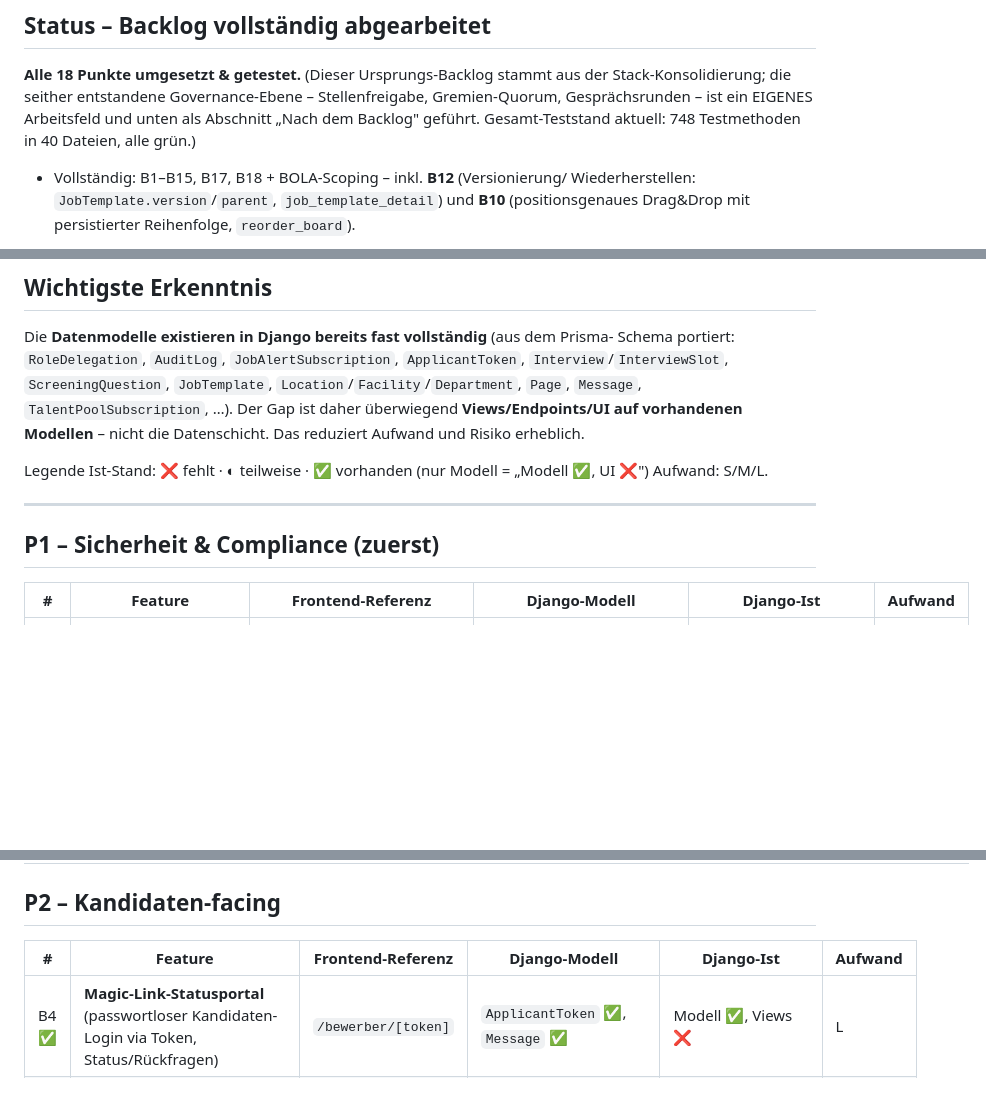
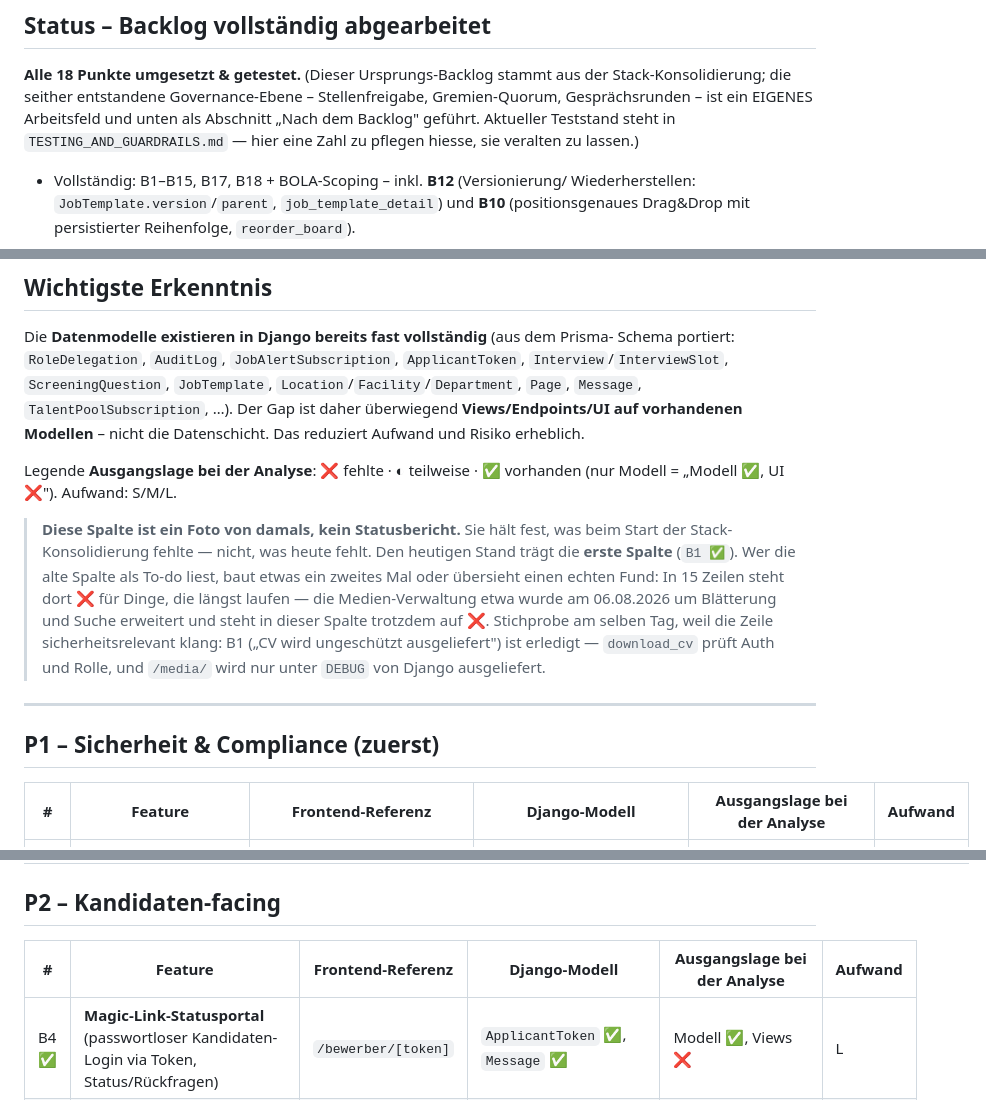
Before and after one commit to lusoluc/ATS, a Markdown page: FEATURE_BACKLOG.md, 3 parts joined by grey strips. Drawn GitHub-style; blank space fills up the shorter version.

```diff
--- a/FEATURE_BACKLOG.md
+++ b/FEATURE_BACKLOG.md
@@ -8,8 +8,9 @@
 **Alle 18 Punkte umgesetzt & getestet.** (Dieser Ursprungs-Backlog stammt aus der
 Stack-Konsolidierung; die seither entstandene Governance-Ebene – Stellenfreigabe,
 Gremien-Quorum, Gesprächsrunden – ist ein EIGENES Arbeitsfeld und unten als
-Abschnitt „Nach dem Backlog" geführt. Gesamt-Teststand aktuell: 748 Testmethoden
-in 40 Dateien, alle grün.)
+Abschnitt „Nach dem Backlog" geführt. Aktueller Teststand steht in
+`TESTING_AND_GUARDRAILS.md` — hier eine Zahl zu pflegen hiesse, sie veralten zu
+lassen.)
 - Vollständig: B1–B15, B17, B18 + BOLA-Scoping – inkl. **B12** (Versionierung/
   Wiederherstellen: `JobTemplate.version`/`parent`, `job_template_detail`) und
   **B10** (positionsgenaues Drag&Drop mit persistierter Reihenfolge, `reorder_board`).
@@ -24,14 +25,25 @@ Schema portiert: `RoleDelegation`, `AuditLog`, `JobAlertSubscription`,
 Der Gap ist daher überwiegend **Views/Endpoints/UI auf vorhandenen Modellen** – nicht
 die Datenschicht. Das reduziert Aufwand und Risiko erheblich.
 
-Legende Ist-Stand: ❌ fehlt · ◐ teilweise · ✅ vorhanden (nur Modell = „Modell ✅, UI ❌")
-Aufwand: S/M/L.
+Legende **Ausgangslage bei der Analyse**: ❌ fehlte · ◐ teilweise · ✅ vorhanden
+(nur Modell = „Modell ✅, UI ❌"). Aufwand: S/M/L.
+
+> **Diese Spalte ist ein Foto von damals, kein Statusbericht.** Sie hält fest,
+> was beim Start der Stack-Konsolidierung fehlte — nicht, was heute fehlt. Den
+> heutigen Stand trägt die **erste Spalte** (`B1 ✅`). Wer die alte Spalte als
+> To-do liest, baut etwas ein zweites Mal oder übersieht einen echten Fund: In
+> 15 Zeilen steht dort ❌ für Dinge, die längst laufen — die Medien-Verwaltung
+> etwa wurde am 06.08.2026 um Blätterung und Suche erweitert und steht in
+> dieser Spalte trotzdem auf ❌. Stichprobe am selben Tag, weil die Zeile
+> sicherheitsrelevant klang: B1 („CV wird ungeschützt ausgeliefert") ist
+> erledigt — `download_cv` prüft Auth und Rolle, und `/media/` wird nur unter
+> `DEBUG` von Django ausgeliefert.
 
 ---
 
 ## P1 – Sicherheit & Compliance (zuerst)
 
-| # | Feature | Frontend-Referenz | Django-Modell | Django-Ist | Aufwand |
+| # | Feature | Frontend-Referenz | Django-Modell | Ausgangslage bei der Analyse | Aufwand |
 |---|---|---|---|---|---|
 | B1 ✅ | **Sicherer CV-Download** (auth + Rolle + Audit-Log; kein direkter `media/`-Zugriff) | `cms/applications/[id]/cv` | `Application.cvStorageId` | ❌ Endpoint fehlt (CV wird gespeichert, aber ungeschützt ausgeliefert) | M |
 | B2 ✅ | **Audit-Log-Viewer** (Filter, Export) | `cms/audit` | `AuditLog` ✅ | Modell ✅, UI ❌ | M |
@@ -39,7 +51,7 @@ Aufwand: S/M/L.
 
 ## P2 – Kandidaten-facing
 
-| # | Feature | Frontend-Referenz | Django-Modell | Django-Ist | Aufwand |
+| # | Feature | Frontend-Referenz | Django-Modell | Ausgangslage bei der Analyse | Aufwand |
 |---|---|---|---|---|---|
 | B4 ✅ | **Magic-Link-Statusportal** (passwortloser Kandidaten-Login via Token, Status/Rückfragen) | `/bewerber/[token]` | `ApplicantToken` ✅, `Message` ✅ | Modell ✅, Views ❌ | L |
 | B5 ✅ | **Job-Alerts** (öffentliches Abo + Matching/Benachrichtigung) | `public/job-alerts`, `cms/job-alerts`, `/job-alert` | `JobAlertSubscription` ✅, `JobAlertLog` ✅ | Modell ✅, Endpoints/UI ❌ | M |
```
Also changed, not shown: other parts of FEATURE_BACKLOG.md (+3 -3 lines), CHANGELOG.md (+17 -0 lines), TESTING_AND_GUARDRAILS.md (+4 -2 lines).
